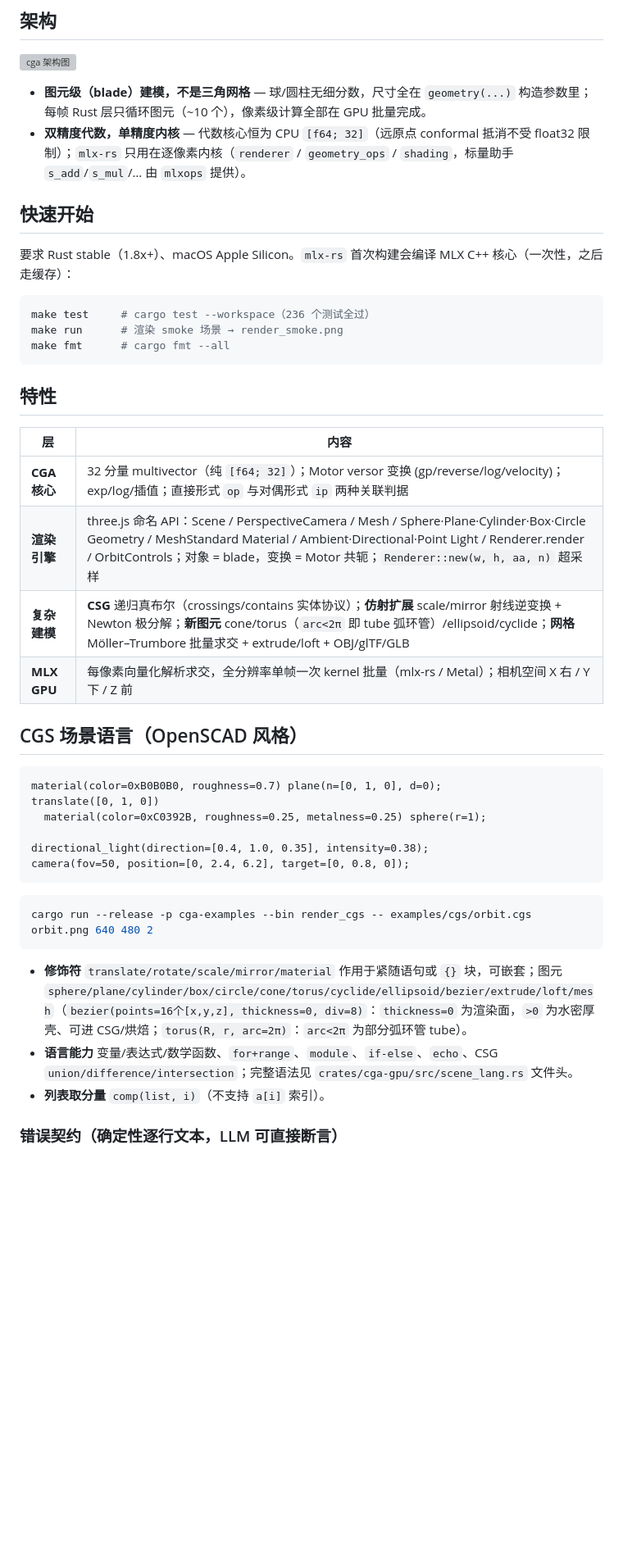
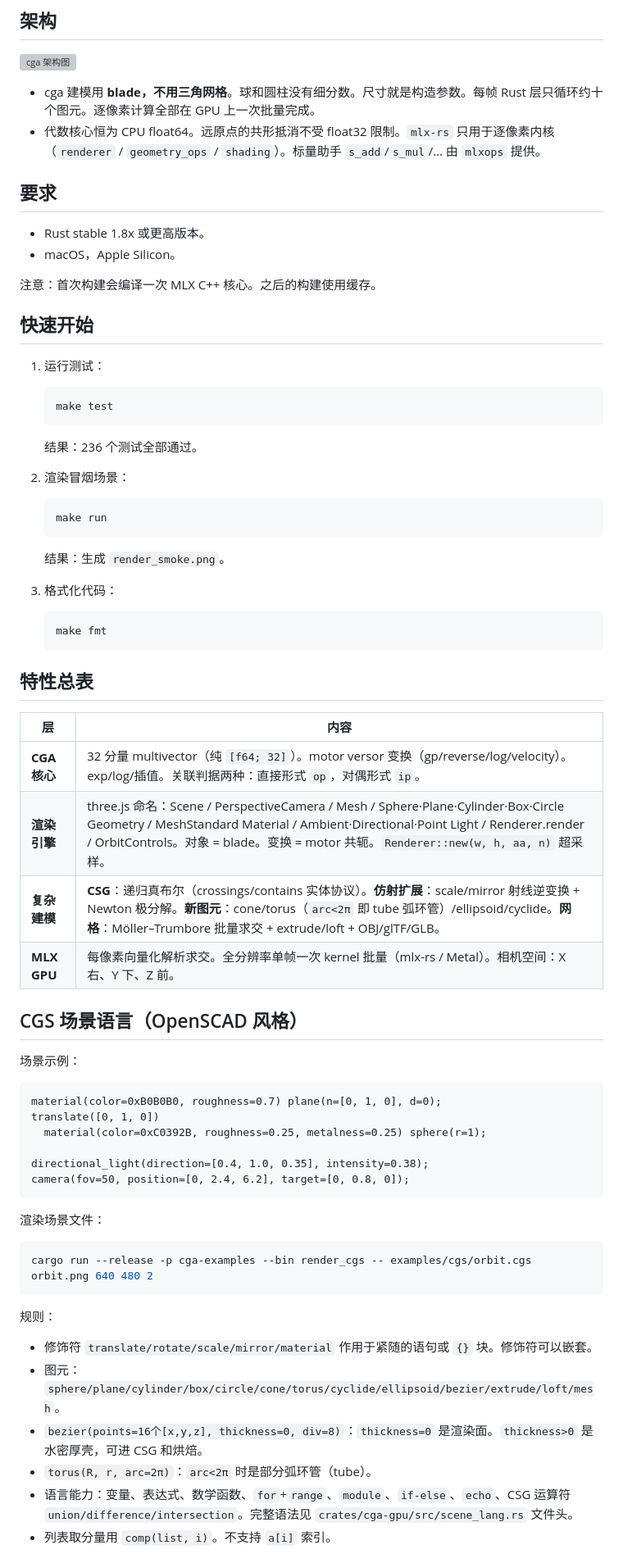
Before and after one commit to aki-xavier/cga, a Markdown page: README.md, the part around one of its changes. Shown at 82% size. Drawn GitHub-style; blank space fills up the shorter version; grey boxes are pictures that could not be loaded.

````diff
--- a/README.md
+++ b/README.md
@@ -64,29 +68,52 @@ CGS 场景语言（`examples/cgs/*.cgs`）的八张输出，全部由 `render_cg
 
 ![cga 架构图](docs/cga-architecture.svg)
 
-- **图元级（blade）建模，不是三角网格** — 球/圆柱无细分数，尺寸全在 `geometry(...)` 构造参数里；每帧 Rust 层只循环图元（~10 个），像素级计算全部在 GPU 批量完成。
-- **双精度代数，单精度内核** — 代数核心恒为 CPU `[f64; 32]`（远原点 conformal 抵消不受 float32 限制）；`mlx-rs` 只用在逐像素内核（`renderer` / `geometry_ops` / `shading`，标量助手 `s_add`/`s_mul`/… 由 `mlxops` 提供）。
+- cga 建模用 **blade，不用三角网格**。球和圆柱没有细分数。尺寸就是构造参数。每帧 Rust 层只循环约十个图元。逐像素计算全部在 GPU 上一次批量完成。
+- 代数核心恒为 CPU float64。远原点的共形抵消不受 float32 限制。`mlx-rs` 只用于逐像素内核（`renderer` / `geometry_ops` / `shading`）。标量助手 `s_add`/`s_mul`/… 由 `mlxops` 提供。
+
+## 要求
+
+- Rust stable 1.8x 或更高版本。
+- macOS，Apple Silicon。
+
+注意：首次构建会编译一次 MLX C++ 核心。之后的构建使用缓存。
 
 ## 快速开始
 
-要求 Rust stable（1.8x+）、macOS Apple Silicon。`mlx-rs` 首次构建会编译 MLX C++ 核心（一次性，之后走缓存）：
+1. 运行测试：
 
-```bash
-make test     # cargo test --workspace（236 个测试全过）
-make run      # 渲染 smoke 场景 → render_smoke.png
-make fmt      # cargo fmt --all
-```
+   ```bash
+   make test
+   ```
 
-## 特性
+   结果：236 个测试全部通过。
+
+2. 渲染冒烟场景：
+
+   ```bash
+   make run
+   ```
+
+   结果：生成 `render_smoke.png`。
+
+3. 格式化代码：
+
+   ```bash
+   make fmt
+   ```
+
+## 特性总表
 
 | 层 | 内容 |
 | --- | --- |
-| **CGA 核心** | 32 分量 multivector（纯 `[f64; 32]`）；Motor versor 变换 (gp/reverse/log/velocity)；exp/log/插值；直接形式 `op` 与对偶形式 `ip` 两种关联判据 |
-| **渲染引擎** | three.js 命名 API：Scene / PerspectiveCamera / Mesh / Sphere·Plane·Cylinder·Box·Circle Geometry / MeshStandard Material / Ambient·Directional·Point Light / Renderer.render / OrbitControls；对象 = blade，变换 = Motor 共轭；`Renderer::new(w, h, aa, n)` 超采样 |
-| **复杂建模** | **CSG** 递归真布尔（crossings/contains 实体协议）；**仿射扩展** scale/mirror 射线逆变换 + Newton 极分解；**新图元** cone/torus（`arc<2π` 即 tube 弧环管）/ellipsoid/cyclide；**网格** Möller–Trumbore 批量求交 + extrude/loft + OBJ/glTF/GLB |
-| **MLX GPU** | 每像素向量化解析求交，全分辨率单帧一次 kernel 批量（mlx-rs / Metal）；相机空间 X 右 / Y 下 / Z 前 |
+| **CGA 核心** | 32 分量 multivector（纯 `[f64; 32]`）。motor versor 变换（gp/reverse/log/velocity）。exp/log/插值。关联判据两种：直接形式 `op`，对偶形式 `ip`。 |
+| **渲染引擎** | three.js 命名：Scene / PerspectiveCamera / Mesh / Sphere·Plane·Cylinder·Box·Circle Geometry / MeshStandard Material / Ambient·Directional·Point Light / Renderer.render / OrbitControls。对象 = blade。变换 = motor 共轭。`Renderer::new(w, h, aa, n)` 超采样。 |
+| **复杂建模** | **CSG**：递归真布尔（crossings/contains 实体协议）。**仿射扩展**：scale/mirror 射线逆变换 + Newton 极分解。**新图元**：cone/torus（`arc<2π` 即 tube 弧环管）/ellipsoid/cyclide。**网格**：Möller–Trumbore 批量求交 + extrude/loft + OBJ/glTF/GLB。 |
+| **MLX GPU** | 每像素向量化解析求交。全分辨率单帧一次 kernel 批量（mlx-rs / Metal）。相机空间：X 右、Y 下、Z 前。 |
 
 ## CGS 场景语言（OpenSCAD 风格）
+
+场景示例：
 
 ```text
 material(color=0xB0B0B0, roughness=0.7) plane(n=[0, 1, 0], d=0);
@@ -97,13 +124,18 @@ directional_light(direction=[0.4, 1.0, 0.35], intensity=0.38);
 camera(fov=50, position=[0, 2.4, 6.2], target=[0, 0.8, 0]);
 ```
 
+渲染场景文件：
+
 ```bash
 cargo run --release -p cga-examples --bin render_cgs -- examples/cgs/orbit.cgs orbit.png 640 480 2
 ```
 
-- **修饰符** `translate/rotate/scale/mirror/material` 作用于紧随语句或 `{}` 块，可嵌套；图元 `sphere/plane/cylinder/box/circle/cone/torus/cyclide/ellipsoid/bezier/extrude/loft/mesh`（`bezier(points=16个[x,y,z], thickness=0, div=8)`：`thickness=0` 为渲染面，`>0` 为水密厚壳、可进 CSG/烘焙；`torus(R, r, arc=2π)`：`arc<2π` 为部分弧环管 tube）。
-- **语言能力** 变量/表达式/数学函数、`for+range`、`module`、`if-else`、`echo`、CSG `union/difference/intersection`；完整语法见 `crates/cga-gpu/src/scene_lang.rs` 文件头。
-- **列表取分量** `comp(list, i)`（不支持 `a[i]` 索引）。
+规则：
 
-### 错误契约（确定性逐行文本，LLM 可直接断言）
+- 修饰符 `translate/rotate/scale/mirror/material` 作用于紧随的语句或 `{}` 块。修饰符可以嵌套。
+- 图元：`sphere/plane/cylinder/box/circle/cone/torus/cyclide/ellipsoid/bezier/extrude/loft/mesh`。
+- `bezier(points=16个[x,y,z], thickness=0, div=8)`：`thickness=0` 是渲染面。`thickness>0` 是水密厚壳，可进 CSG 和烘焙。
+- `torus(R, r, arc=2π)`：`arc<2π` 时是部分弧环管（tube）。
+- 语言能力：变量、表达式、数学函数、`for`+`range`、`module`、`if-else`、`echo`、CSG 运算符 `union/difference/intersection`。完整语法见 `crates/cga-gpu/src/scene_lang.rs` 文件头。
+- 列表取分量用 `comp(list, i)`。不支持 `a[i]` 索引。
 
````
Also changed, not shown: other parts of README.md (+79 -71 lines).
